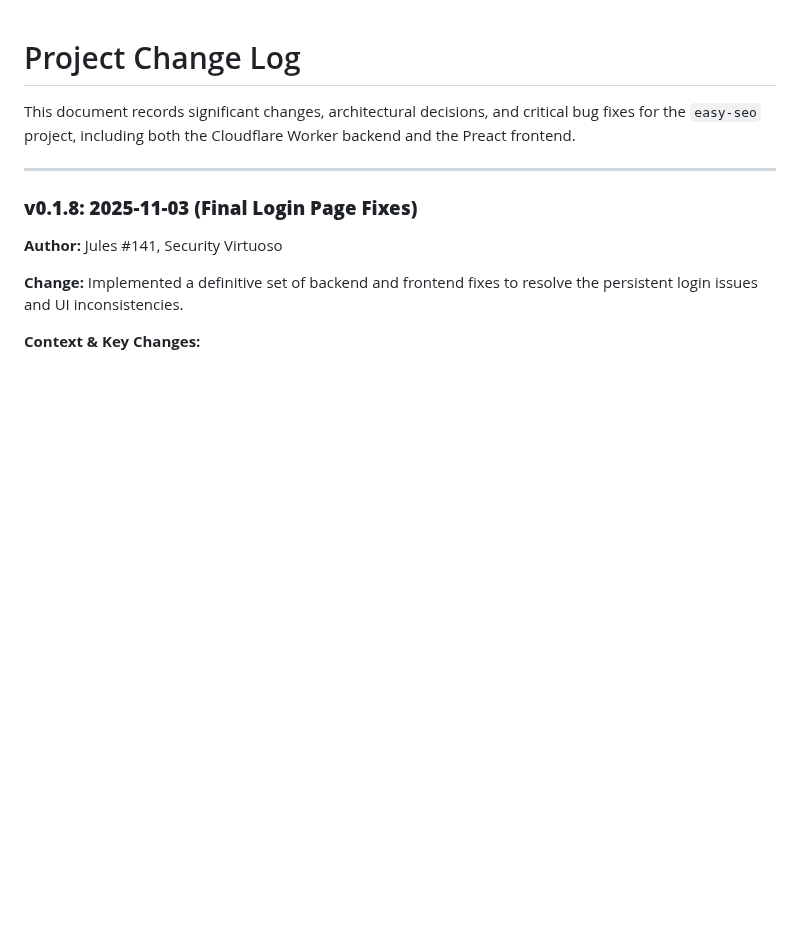
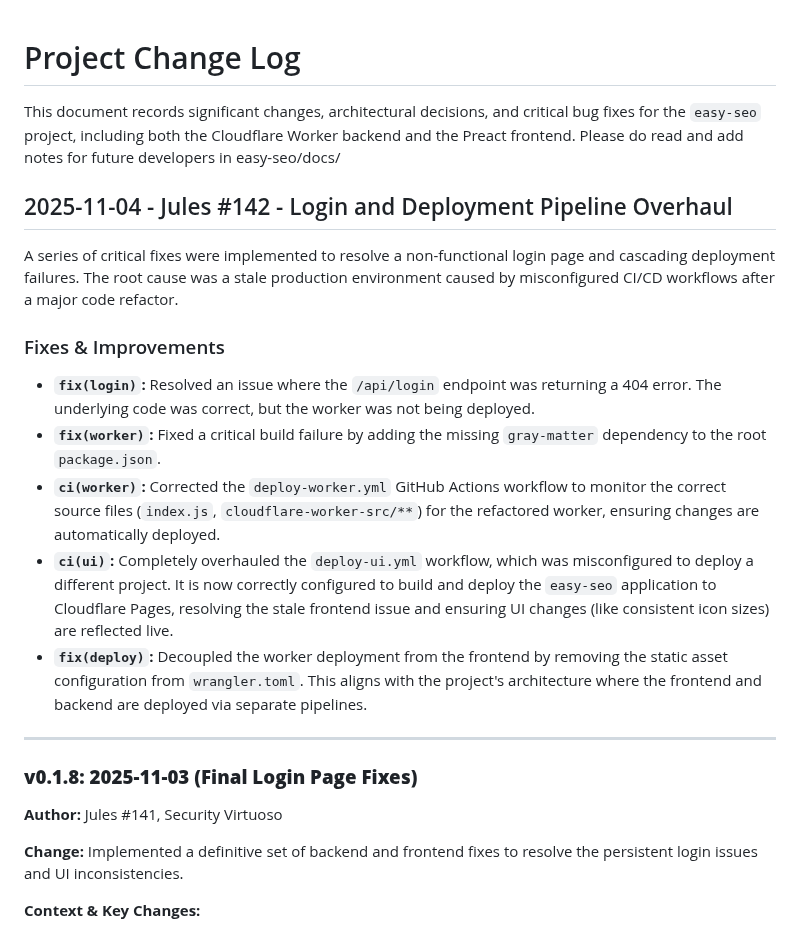
Before and after one commit to Jacques-on-Call/edit-ui, a Markdown page: CHANGELOG.md, the part around the change. Rendered like a GitHub page; blank space fills up the shorter version.

Commit message:
Sync updates from easy-seo editor directory

```diff
--- a/CHANGELOG.md
+++ b/CHANGELOG.md
@@ -1,7 +1,18 @@
 # Project Change Log
 
-This document records significant changes, architectural decisions, and critical bug fixes for the `easy-seo` project, including both the Cloudflare Worker backend and the Preact frontend.
+This document records significant changes, architectural decisions, and critical bug fixes for the `easy-seo` project, including both the Cloudflare Worker backend and the Preact frontend. Please do read and add notes for future developers in easy-seo/docs/
 
+## 2025-11-04 - Jules #142 - Login and Deployment Pipeline Overhaul
+
+A series of critical fixes were implemented to resolve a non-functional login page and cascading deployment failures. The root cause was a stale production environment caused by misconfigured CI/CD workflows after a major code refactor.
+
+### Fixes & Improvements
+
+-   **`fix(login)`:** Resolved an issue where the `/api/login` endpoint was returning a 404 error. The underlying code was correct, but the worker was not being deployed.
+-   **`fix(worker)`:** Fixed a critical build failure by adding the missing `gray-matter` dependency to the root `package.json`.
+-   **`ci(worker)`:** Corrected the `deploy-worker.yml` GitHub Actions workflow to monitor the correct source files (`index.js`, `cloudflare-worker-src/**`) for the refactored worker, ensuring changes are automatically deployed.
+-   **`ci(ui)`:** Completely overhauled the `deploy-ui.yml` workflow, which was misconfigured to deploy a different project. It is now correctly configured to build and deploy the `easy-seo` application to Cloudflare Pages, resolving the stale frontend issue and ensuring UI changes (like consistent icon sizes) are reflected live.
+-   **`fix(deploy)`:** Decoupled the worker deployment from the frontend by removing the static asset configuration from `wrangler.toml`. This aligns with the project's architecture where the frontend and backend are deployed via separate pipelines.
 ---
 
 ### **v0.1.8: 2025-11-03 (Final Login Page Fixes)**
```
